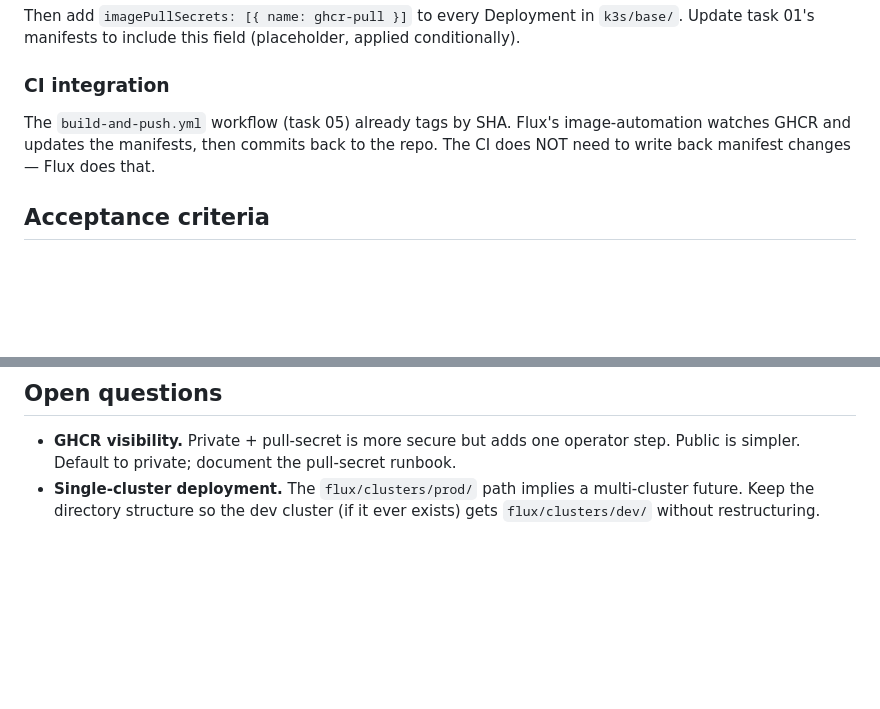
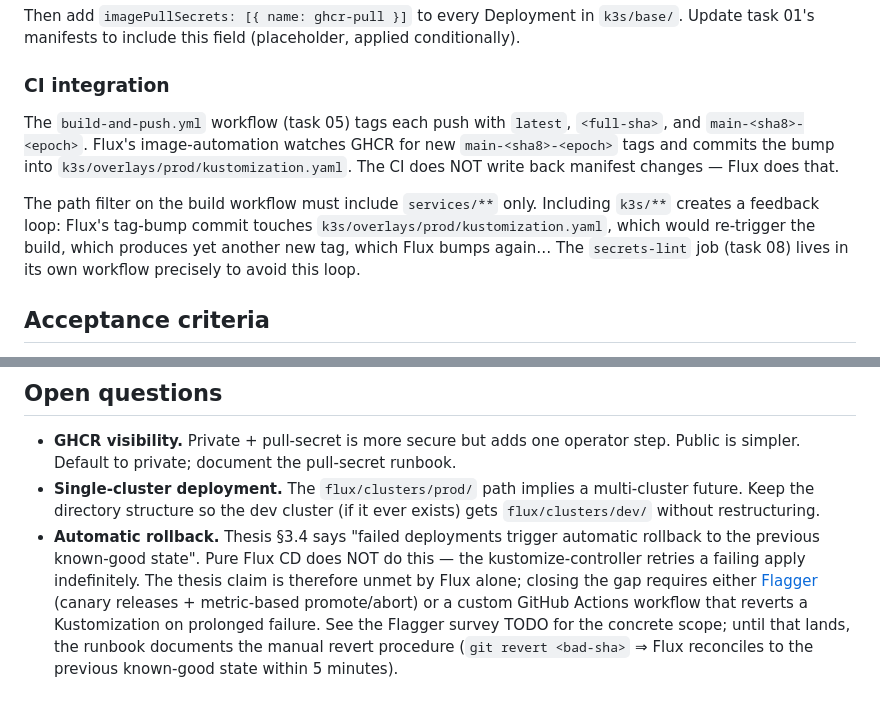
Before and after one commit to Ryxwaer/dp-reality, a Markdown page: TODO/deployment/07-flux-cd-gitops.md, 2 parts joined by grey strips. GitHub-like rendering; blank space fills up the shorter version.

```diff
--- a/TODO/deployment/07-flux-cd-gitops.md
+++ b/TODO/deployment/07-flux-cd-gitops.md
@@ -102,10 +139,18 @@ Deployment in `k3s/base/`. Update task 01's manifests to include
 this field (placeholder, applied conditionally).
 
 ### CI integration
-The `build-and-push.yml` workflow (task 05) already tags by SHA.
-Flux's image-automation watches GHCR and updates the manifests, then
-commits back to the repo. The CI does NOT need to write back manifest
-changes — Flux does that.
+The `build-and-push.yml` workflow (task 05) tags each push with
+`latest`, `<full-sha>`, and `main-<sha8>-<epoch>`. Flux's
+image-automation watches GHCR for new `main-<sha8>-<epoch>` tags and
+commits the bump into `k3s/overlays/prod/kustomization.yaml`. The CI
+does NOT write back manifest changes — Flux does that.
+
+The path filter on the build workflow must include `services/**`
+only. Including `k3s/**` creates a feedback loop: Flux's tag-bump
+commit touches `k3s/overlays/prod/kustomization.yaml`, which would
+re-trigger the build, which produces yet another new tag, which
+Flux bumps again… The `secrets-lint` job (task 08) lives in its own
+workflow precisely to avoid this loop.
 
 ## Acceptance criteria
 - `flux get all -n flux-system` shows every Kustomization +
@@ -128,3 +173,14 @@ changes — Flux does that.
   implies a multi-cluster future. Keep the directory structure so
   the dev cluster (if it ever exists) gets `flux/clusters/dev/`
   without restructuring.
+- **Automatic rollback.** Thesis §3.4 says "failed deployments
+  trigger automatic rollback to the previous known-good state".
+  Pure Flux CD does NOT do this — the kustomize-controller retries
+  a failing apply indefinitely. The thesis claim is therefore
+  unmet by Flux alone; closing the gap requires either
+  [Flagger](https://flagger.app/) (canary releases + metric-based
+  promote/abort) or a custom GitHub Actions workflow that reverts
+  a Kustomization on prolonged failure. See the Flagger survey TODO
+  for the concrete scope; until that lands, the runbook documents
+  the manual revert procedure (`git revert <bad-sha>` ⇒ Flux
+  reconciles to the previous known-good state within 5 minutes).
```
Also changed, not shown: other parts of TODO/deployment/07-flux-cd-gitops.md (+57 -20 lines).
